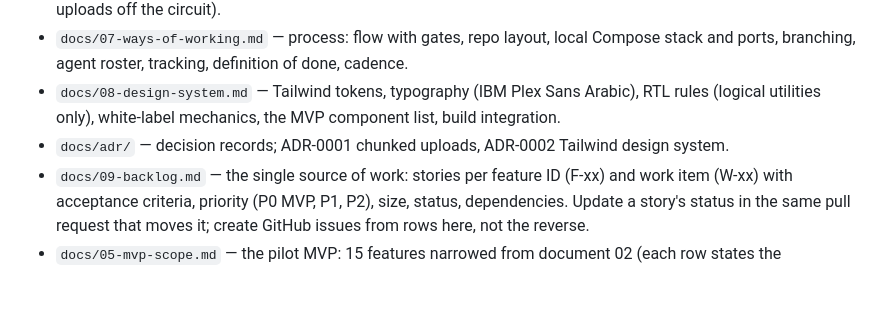
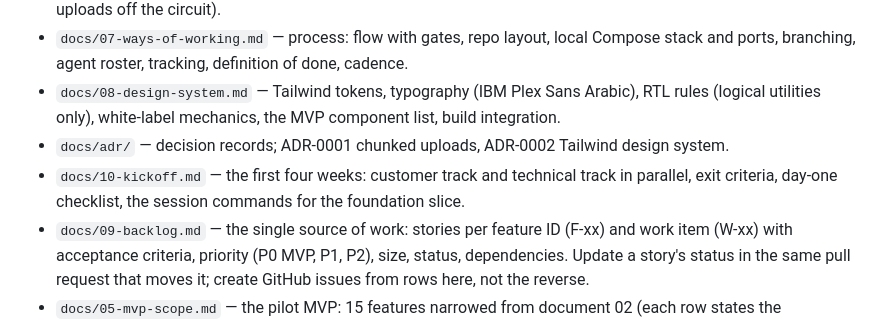
Before and after one commit to AhmedAssaf/ERP, a Markdown page: CLAUDE.md, the part around the change. Drawn GitHub-style; blank space fills up the shorter version.

```diff
--- a/CLAUDE.md
+++ b/CLAUDE.md
@@ -20,6 +20,7 @@ Spikes run on the .NET 9 SDK installed here (`dotnet run` in each spike folder).
 - `docs/07-ways-of-working.md` — process: flow with gates, repo layout, local Compose stack and ports, branching, agent roster, tracking, definition of done, cadence.
 - `docs/08-design-system.md` — Tailwind tokens, typography (IBM Plex Sans Arabic), RTL rules (logical utilities only), white-label mechanics, the MVP component list, build integration.
 - `docs/adr/` — decision records; ADR-0001 chunked uploads, ADR-0002 Tailwind design system.
+- `docs/10-kickoff.md` — the first four weeks: customer track and technical track in parallel, exit criteria, day-one checklist, the session commands for the foundation slice.
 - `docs/09-backlog.md` — the single source of work: stories per feature ID (F-xx) and work item (W-xx) with acceptance criteria, priority (P0 MVP, P1, P2), size, status, dependencies. Update a story's status in the same pull request that moves it; create GitHub issues from rows here, not the reverse.
 - `docs/05-mvp-scope.md` — the pilot MVP: 15 features narrowed from document 02 (each row states the narrowing), an explicit out-of-scope list, two one-day spikes (Arabic PDF, Blazor upload on weak connections) that run before any build, a 20-week plan, and pilot success measures. When scoping work, this document wins over document 02 until the pilot has run.
 
```
Also changed, not shown: README.md (+2 -1 lines), docs/10-kickoff.md (added, +90 -0 lines).
